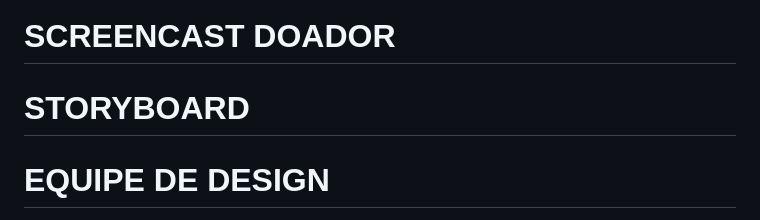
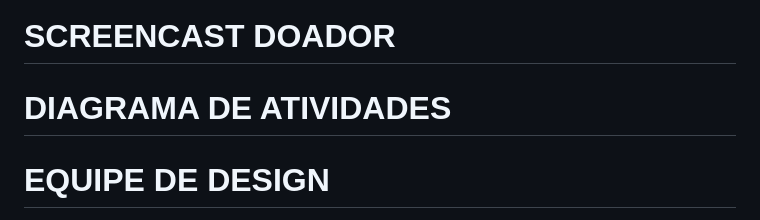
Before and after one commit to JoaoGChaves/ONE4ALL, a Markdown page: README.md, the part around the change. GitHub-like rendering.

```diff
--- a/README.md
+++ b/README.md
@@ -64,7 +64,7 @@ A plataforma vai facilitar e agilizar a organização interna das ONGs, além de
 
 # SCREENCAST DOADOR
 
-# STORYBOARD
+# DIAGRAMA DE ATIVIDADES
 
 
 # EQUIPE DE DESIGN
```
